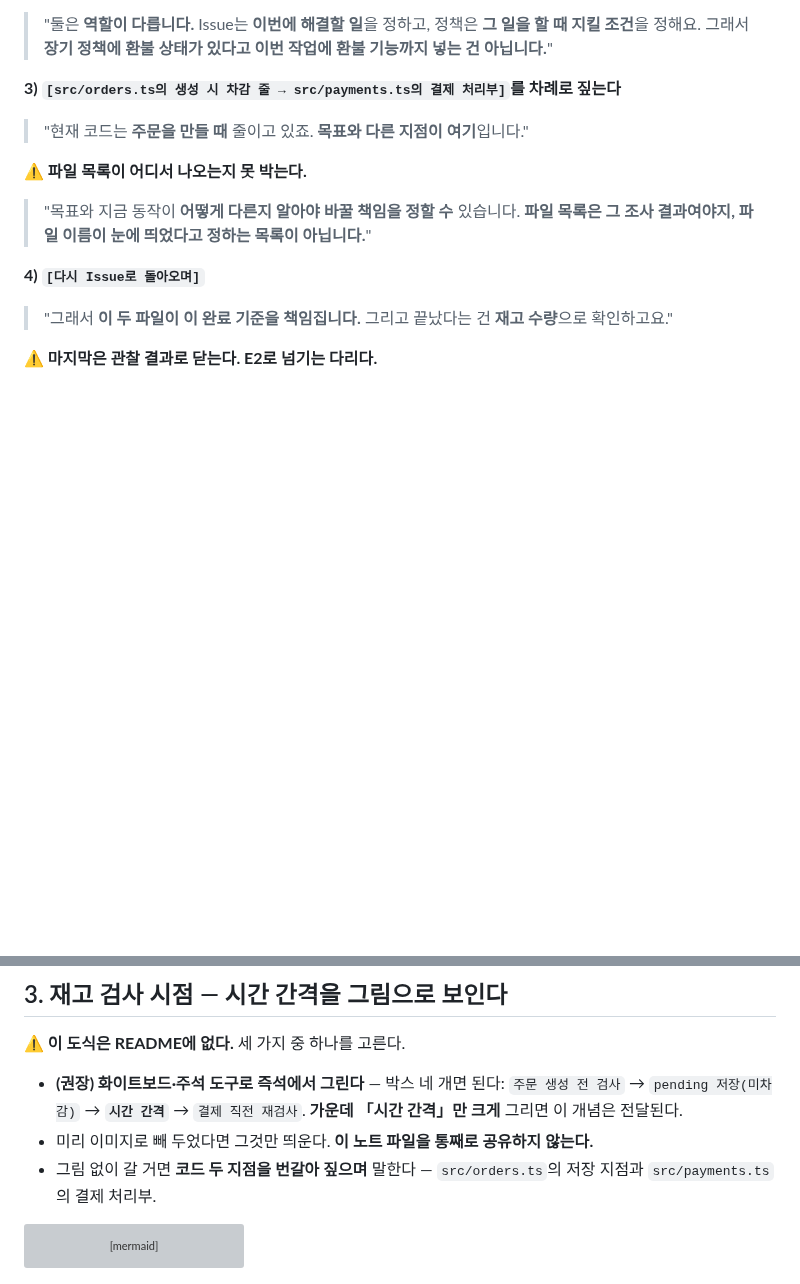
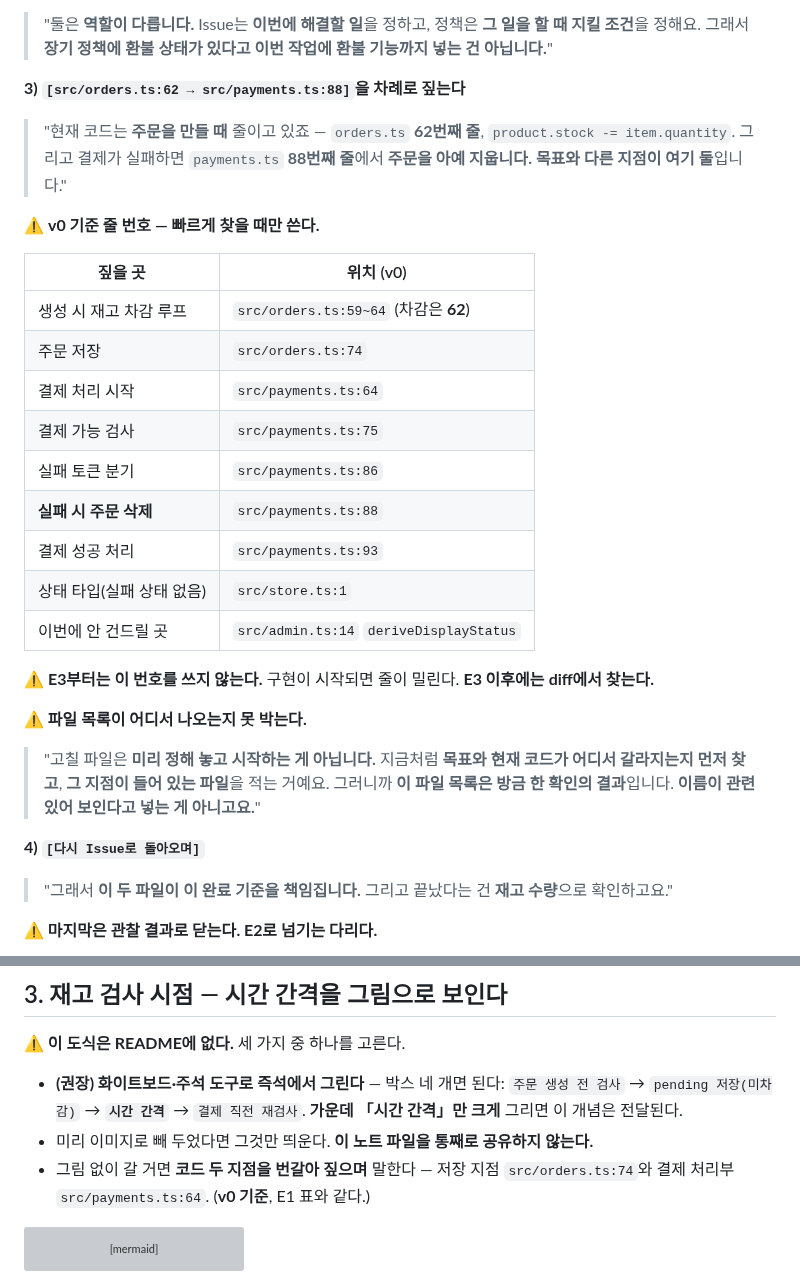
Before and after one commit to RainaKim/codex-lecture, a Markdown page: ref/lecture12-speaker-notes.md, 2 parts joined by grey strips. Rendered like a GitHub page; blank space fills up the shorter version; grey boxes are pictures that could not be loaded.

Commit message:
12강 스피커노트: v0 코드 줄 번호 추가, 파일 목록 근거 멘트 평이하게 재작성
- E1 §2 3)에 orders.ts:62 / payments.ts:88 직접 명시
- v0 기준 줄 번호 표(9개 지점) 추가 + E3 이후 사용 금지 경고
- E2 재고 검사 시점 도식 대안에 orders.ts:74 / payments.ts:64 추가
- '바꿀 책임' 멘트를 일상어로 재작성

Co-Authored-By: Claude Opus 5 <noreply@anthropic.com>

````diff
--- a/ref/lecture12-speaker-notes.md
+++ b/ref/lecture12-speaker-notes.md
@@ -292,12 +292,31 @@ template의 `Goal` 칸을 가리킨다.
 > "둘은 **역할이 다릅니다.** Issue는 **이번에 해결할 일**을 정하고, 정책은 **그 일을 할 때 지킬 조건**을
 > 정해요. 그래서 **장기 정책에 환불 상태가 있다고 이번 작업에 환불 기능까지 넣는 건 아닙니다.**"
 
-**3) `[src/orders.ts의 생성 시 차감 줄 → src/payments.ts의 결제 처리부]`를 차례로 짚는다**
-> "현재 코드는 **주문을 만들 때** 줄이고 있죠. **목표와 다른 지점이 여기**입니다."
+**3) `[src/orders.ts:62 → src/payments.ts:88]`을 차례로 짚는다**
+> "현재 코드는 **주문을 만들 때** 줄이고 있죠 — `orders.ts` **62번째 줄**, `product.stock -= item.quantity`.
+> 그리고 결제가 실패하면 `payments.ts` **88번째 줄**에서 **주문을 아예 지웁니다.** **목표와 다른 지점이
+> 여기 둘**입니다."
+
+⚠️ **v0 기준 줄 번호 — 빠르게 찾을 때만 쓴다.**
+
+| 짚을 곳 | 위치 (v0) |
+| --- | --- |
+| 생성 시 재고 차감 루프 | `src/orders.ts:59~64` (차감은 **62**) |
+| 주문 저장 | `src/orders.ts:74` |
+| 결제 처리 시작 | `src/payments.ts:64` |
+| 결제 가능 검사 | `src/payments.ts:75` |
+| 실패 토큰 분기 | `src/payments.ts:86` |
+| **실패 시 주문 삭제** | `src/payments.ts:88` |
+| 결제 성공 처리 | `src/payments.ts:93` |
+| 상태 타입(실패 상태 없음) | `src/store.ts:1` |
+| 이번에 안 건드릴 곳 | `src/admin.ts:14` `deriveDisplayStatus` |
+
+⚠️ **E3부터는 이 번호를 쓰지 않는다.** 구현이 시작되면 줄이 밀린다. **E3 이후에는 diff에서 찾는다.**
 
 ⚠️ **파일 목록이 어디서 나오는지 못 박는다.**
-> "목표와 지금 동작이 **어떻게 다른지 알아야 바꿀 책임을 정할 수** 있습니다. **파일 목록은 그 조사
-> 결과여야지, 파일 이름이 눈에 띄었다고 정하는 목록이 아닙니다.**"
+> "고칠 파일은 **미리 정해 놓고 시작하는 게 아닙니다.** 지금처럼 **목표와 현재 코드가 어디서 갈라지는지
+> 먼저 찾고**, **그 지점이 들어 있는 파일**을 적는 거예요. 그러니까 **이 파일 목록은 방금 한 확인의
+> 결과**입니다. **이름이 관련 있어 보인다고 넣는 게 아니고요.**"
 
 **4) `[다시 Issue로 돌아오며]`**
 > "그래서 **이 두 파일이 이 완료 기준을 책임집니다.** 그리고 끝났다는 건 **재고 수량**으로 확인하고요."
@@ -465,7 +484,7 @@ _정리_
   **가운데 「시간 간격」만 크게** 그리면 이 개념은 전달된다.
 - 미리 이미지로 빼 두었다면 그것만 띄운다. **이 노트 파일을 통째로 공유하지 않는다.**
 - 그림 없이 갈 거면 **코드 두 지점을 번갈아 짚으며** 말한다 —
-  `src/orders.ts`의 저장 지점과 `src/payments.ts`의 결제 처리부.
+  저장 지점 `src/orders.ts:74`와 결제 처리부 `src/payments.ts:64`. (**v0 기준**, E1 표와 같다.)
 
 ```mermaid
 flowchart LR
````
